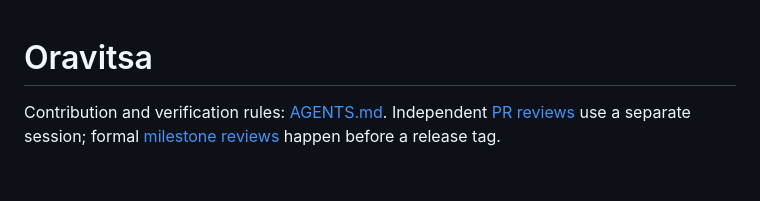
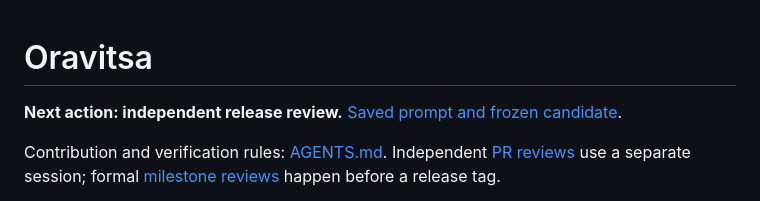
Before and after one commit to diegoami/oravitsa, a Markdown page: README.md, the part around the change. GitHub-like rendering; blank space fills up the shorter version.

Commit message:
Put round-3 release review first for the next session

```diff
--- a/README.md
+++ b/README.md
@@ -1,4 +1,7 @@
 # Oravitsa
+
+**Next action: independent release review.**
+[Saved prompt and frozen candidate](docs/RELEASES.md#next-action-round-3-release-review).
 
 Contribution and verification rules: [AGENTS.md](AGENTS.md). Independent
 [PR reviews](docs/review-pr.md) use a separate session; formal
```
Also changed, not shown: AGENTS.md (+5 -0 lines), docs/RELEASES.md (+51 -0 lines).
